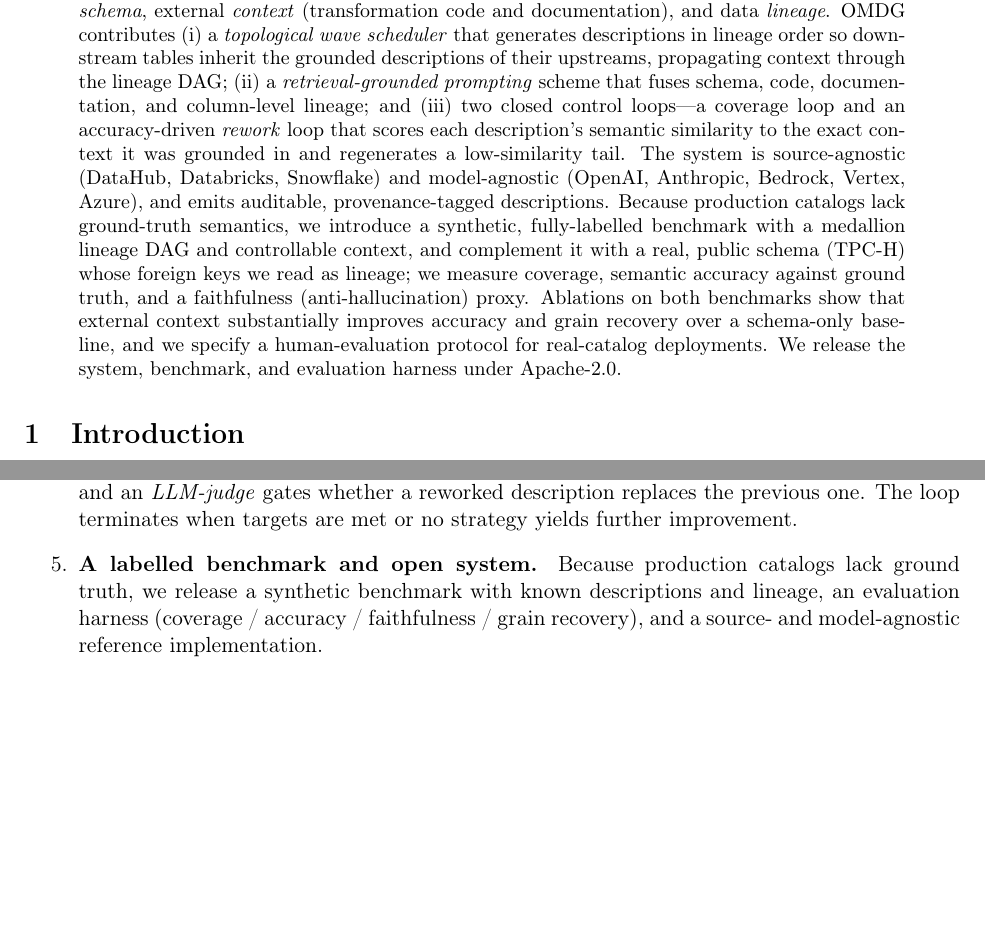
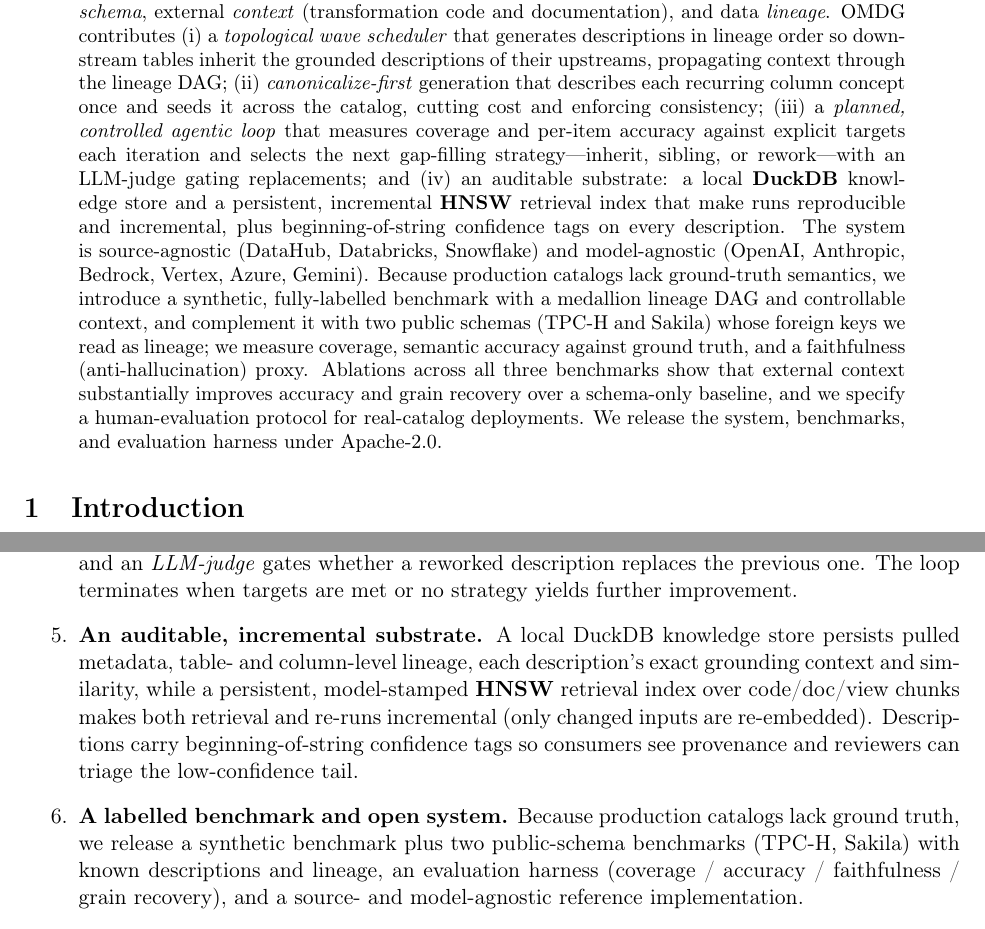
Before and after one commit to rsdpyenugula/OpenMetaDataGenerator, a LaTeX paper (paper/main.tex): two parts of pages 1 and 2 of 7, joined at a grey line, cut so that both start at the same text, the shorter picture padded with empty space. Compiled offline with pdfLaTeX.

Commit message:
Complete the single paper: abstract + contributions cover canonicalize-first, agentic controller+judge, DuckDB store + HNSW RAG, confidence tags, Gemini, Sakila; cite foundational LLM refs

```diff
--- a/paper/main.tex
+++ b/paper/main.tex
@@ -38,21 +38,24 @@ a large language model (LLM) in three complementary signals: table \emph{schema}
 external \emph{context} (transformation code and documentation), and data
 \emph{lineage}. OMDG contributes (i) a \emph{topological wave scheduler} that generates
 descriptions in lineage order so downstream tables inherit the grounded descriptions of
-their upstreams, propagating context through the lineage DAG; (ii) a
-\emph{retrieval-grounded prompting} scheme that fuses schema, code, documentation, and
-column-level lineage; and (iii) two closed control loops---a coverage loop and an
-accuracy-driven \emph{rework} loop that scores each description's semantic similarity to
-the exact context it was grounded in and regenerates a low-similarity tail. The system
-is source-agnostic (DataHub, Databricks, Snowflake) and model-agnostic (OpenAI,
-Anthropic, Bedrock, Vertex, Azure), and emits auditable, provenance-tagged descriptions.
-Because production catalogs lack ground-truth semantics, we introduce a synthetic,
-fully-labelled benchmark with a medallion lineage DAG and controllable context, and
-complement it with a real, public schema (TPC-H) whose foreign keys we read as lineage; we
-measure coverage, semantic accuracy against ground truth, and a faithfulness
-(anti-hallucination) proxy. Ablations on both benchmarks show that external context
-substantially improves accuracy and grain recovery over a schema-only baseline, and we
-specify a human-evaluation protocol for real-catalog deployments. We release the system,
-benchmark, and evaluation harness under Apache-2.0.
+their upstreams, propagating context through the lineage DAG; (ii) \emph{canonicalize-first}
+generation that describes each recurring column concept once and seeds it across the
+catalog, cutting cost and enforcing consistency; (iii) a \emph{planned, controlled agentic
+loop} that measures coverage and per-item accuracy against explicit targets each iteration
+and selects the next gap-filling strategy---inherit, sibling, or rework---with an LLM-judge
+gating replacements; and (iv) an auditable substrate: a local \textbf{DuckDB} knowledge
+store and a persistent, incremental \textbf{HNSW} retrieval index that make runs
+reproducible and incremental, plus beginning-of-string confidence tags on every
+description. The system is source-agnostic (DataHub, Databricks, Snowflake) and
+model-agnostic (OpenAI, Anthropic, Bedrock, Vertex, Azure, Gemini). Because production
+catalogs lack ground-truth semantics, we introduce a synthetic, fully-labelled benchmark
+with a medallion lineage DAG and controllable context, and complement it with two public
+schemas (TPC-H and Sakila) whose foreign keys we read as lineage; we measure coverage,
+semantic accuracy against ground truth, and a faithfulness (anti-hallucination) proxy.
+Ablations across all three benchmarks show that external context substantially improves
+accuracy and grain recovery over a schema-only baseline, and we specify a human-evaluation
+protocol for real-catalog deployments. We release the system, benchmarks, and evaluation
+harness under Apache-2.0.
 \end{abstract}
 
 \section{Introduction}
@@ -95,10 +99,16 @@ generation}, not merely the content of a single prompt.
   described ones), \emph{rework} (regenerate the low-similarity tail), or \emph{stop}---and
   an \emph{LLM-judge} gates whether a reworked description replaces the previous one. The
   loop terminates when targets are met or no strategy yields further improvement.
+  \item \textbf{An auditable, incremental substrate.} A local DuckDB knowledge store
+  persists pulled metadata, table- and column-level lineage, each description's exact
+  grounding context and similarity, while a persistent, model-stamped \textbf{HNSW}
+  retrieval index over code/doc/view chunks makes both retrieval and re-runs incremental
+  (only changed inputs are re-embedded). Descriptions carry beginning-of-string confidence
+  tags so consumers see provenance and reviewers can triage the low-confidence tail.
   \item \textbf{A labelled benchmark and open system.} Because production catalogs lack
-  ground truth, we release a synthetic benchmark with known descriptions and lineage, an
-  evaluation harness (coverage / accuracy / faithfulness / grain recovery), and a
-  source- and model-agnostic reference implementation.
+  ground truth, we release a synthetic benchmark plus two public-schema benchmarks (TPC-H,
+  Sakila) with known descriptions and lineage, an evaluation harness (coverage / accuracy /
+  faithfulness / grain recovery), and a source- and model-agnostic reference implementation.
 \end{enumerate}
 
 \section{Related Work}
```
Also changed, not shown: paper/main.tex (3 more changed lines).
